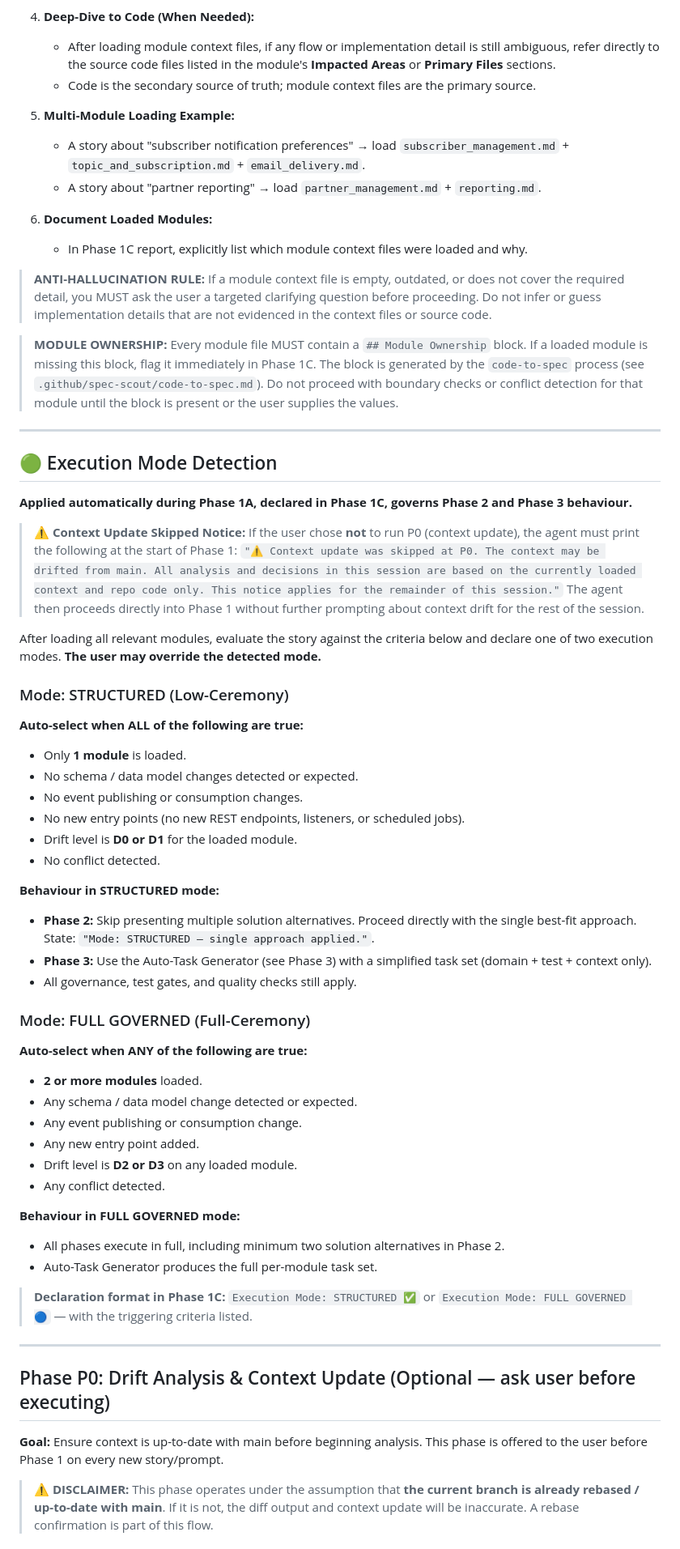
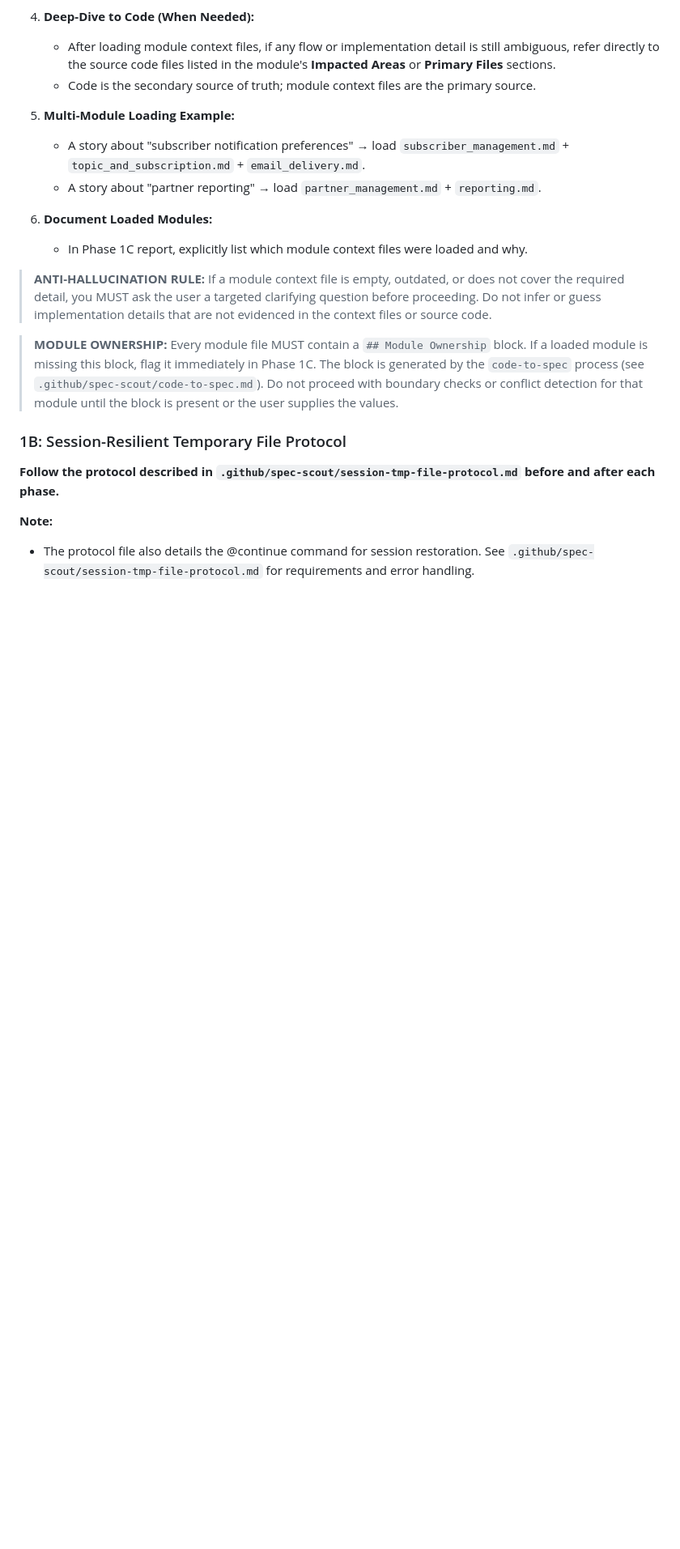
Before and after one commit to specscout27/spec-scout, a Markdown page: .github/copilot-instructions.md, the part around one of its changes. Shown at 81% size. Drawn GitHub-style; blank space fills up the shorter version.

```diff
--- a/.github/copilot-instructions.md
+++ b/.github/copilot-instructions.md
@@ -145,54 +183,10 @@ The SDD context is stored in a structured directory under `.github/spec-scout/co
 
 > **MODULE OWNERSHIP:** Every module file MUST contain a `## Module Ownership` block. If a loaded module is missing this block, flag it immediately in Phase 1C. The block is generated by the `code-to-spec` process (see `.github/spec-scout/code-to-spec.md`). Do not proceed with boundary checks or conflict detection for that module until the block is present or the user supplies the values.
 
----
+### 1B: Session-Resilient Temporary File Protocol
 
-## 🟢 Execution Mode Detection
+**Follow the protocol described in `.github/spec-scout/session-tmp-file-protocol.md` before and after each phase.**
 
-**Applied automatically during Phase 1A, declared in Phase 1C, governs Phase 2 and Phase 3 behaviour.**
+**Note:**
+- The protocol file also details the @continue command for session restoration. See `.github/spec-scout/session-tmp-file-protocol.md` for requirements and error handling.
 
-> ⚠️ **Context Update Skipped Notice:** If the user chose **not** to run P0 (context update), the agent must print the following at the start of Phase 1:
-> `"⚠️ Context update was skipped at P0. The context may be drifted from main. All analysis and decisions in this session are based on the currently loaded context and repo code only. This notice applies for the remainder of this session."`
-> The agent then proceeds directly into Phase 1 without further prompting about context drift for the rest of the session.
-
-After loading all relevant modules, evaluate the story against the criteria below and declare one of two execution modes. **The user may override the detected mode.**
-
-### Mode: STRUCTURED (Low-Ceremony)
-
-**Auto-select when ALL of the following are true:**
-- Only **1 module** is loaded.
-- No schema / data model changes detected or expected.
-- No event publishing or consumption changes.
-- No new entry points (no new REST endpoints, listeners, or scheduled jobs).
-- Drift level is **D0 or D1** for the loaded module.
-- No conflict detected.
-
-**Behaviour in STRUCTURED mode:**
-- **Phase 2:** Skip presenting multiple solution alternatives. Proceed directly with the single best-fit approach. State: `"Mode: STRUCTURED — single approach applied."`.
-- **Phase 3:** Use the Auto-Task Generator (see Phase 3) with a simplified task set (domain + test + context only).
-- All governance, test gates, and quality checks still apply.
-
-### Mode: FULL GOVERNED (Full-Ceremony)
-
-**Auto-select when ANY of the following are true:**
-- **2 or more modules** loaded.
-- Any schema / data model change detected or expected.
-- Any event publishing or consumption change.
-- Any new entry point added.
-- Drift level is **D2 or D3** on any loaded module.
-- Any conflict detected.
-
-**Behaviour in FULL GOVERNED mode:**
-- All phases execute in full, including minimum two solution alternatives in Phase 2.
-- Auto-Task Generator produces the full per-module task set.
-
-> **Declaration format in Phase 1C:** `Execution Mode: STRUCTURED ✅` or `Execution Mode: FULL GOVERNED 🔵` — with the triggering criteria listed.
-
----
-
-## Phase P0: Drift Analysis & Context Update (Optional — ask user before executing)
-
-**Goal:** Ensure context is up-to-date with main before beginning analysis. This phase is offered to the user before Phase 1 on every new story/prompt.
-
-> ⚠️ **DISCLAIMER:** This phase operates under the assumption that **the current branch is already rebased / up-to-date with main**. If it is not, the diff output and context update will be inaccurate. A rebase confirmation is part of this flow.
-
```
Also changed, not shown: other parts of .github/copilot-instructions.md (+58 -45 lines), .github/spec-scout/update-context.md (+22 -13 lines).
